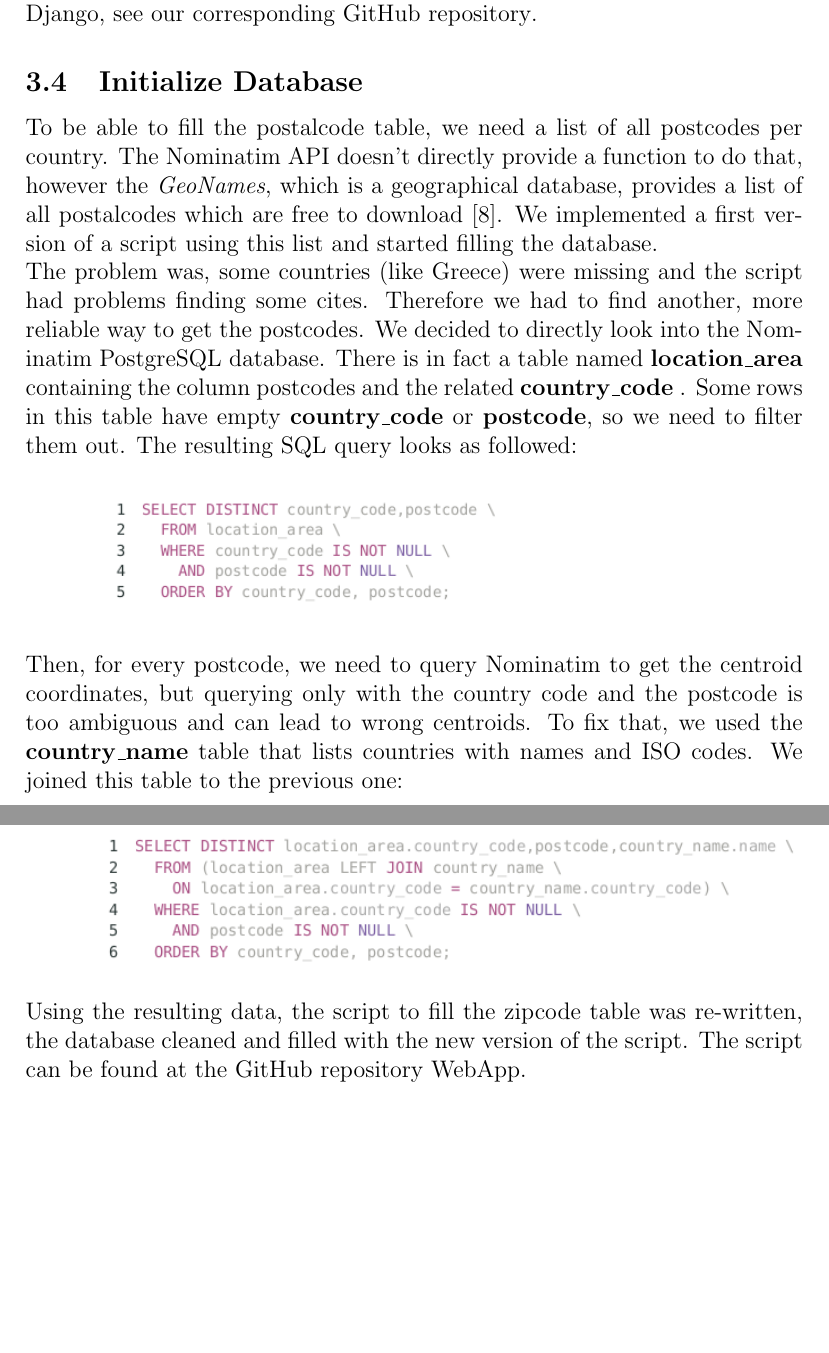
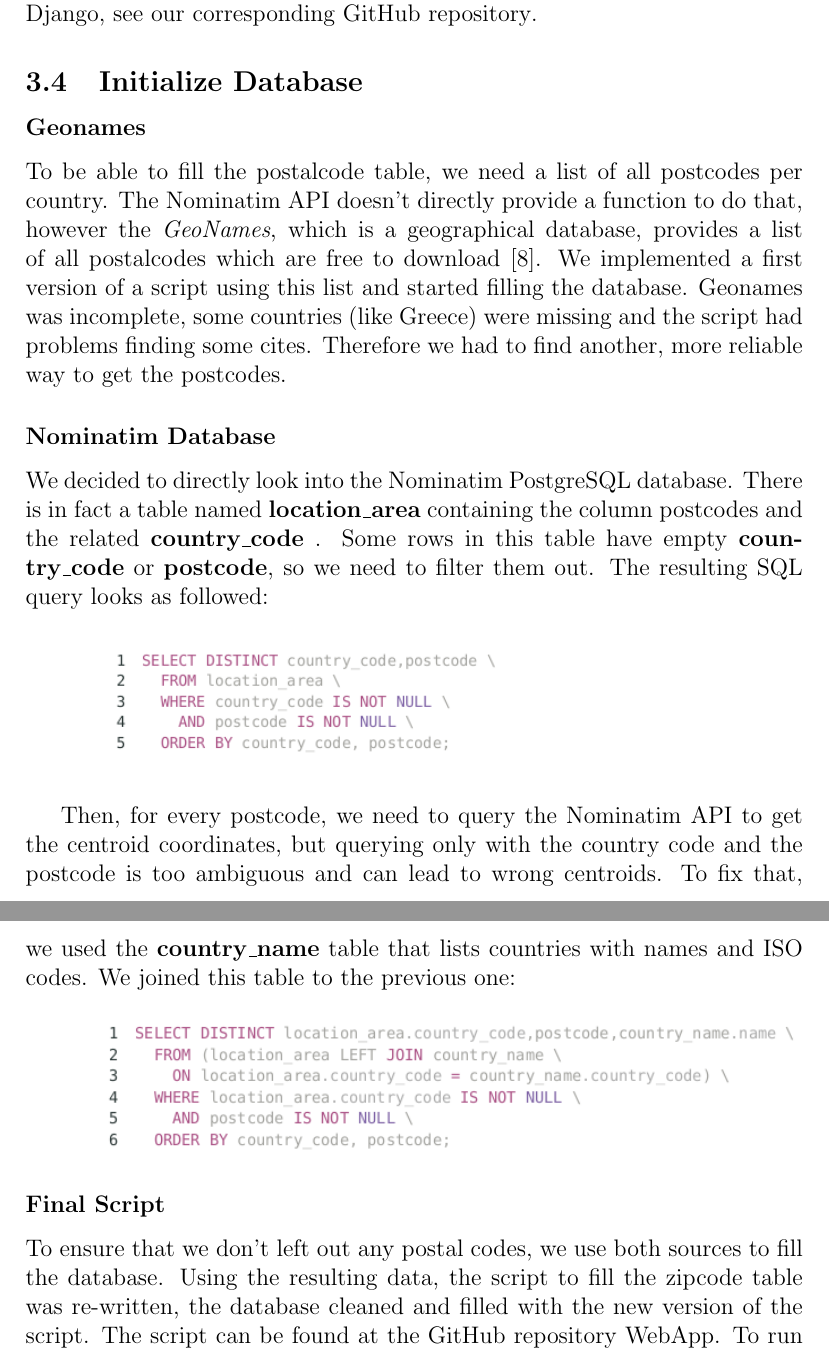
Before and after one commit to dataBikeHsUlm/report, a LaTeX thesis (DSPRReport.tex, which reads 12_database.tex): two parts of pages 29 and 30 of 107, joined at a grey line, cut so that both start at the same text, the shorter picture padded with empty space. Compiled offline with pdfLaTeX.

Commit message:
completed database part

```diff
--- a/12_database.tex
+++ b/12_database.tex
@@ -47,9 +47,13 @@ The datamodels for the postcodes and the distances were directly written in the
 For further information on working with the database in Django, see our corresponding
 \href{https://github.com/dataBikeHsUlm/WebApp/blob/master/django_recap.md#database}{GitHub repository}.
 \subsection{Initialize Database}
+
+\subsubsection{Geonames}
 To be able to fill the postalcode table, we need a list of all postcodes per country. The Nominatim API doesn't directly provide a function to do that, however the \emph{GeoNames}, which is a geographical database, provides a list of all postalcodes which are free to download \citep{GeoNames}.
-We implemented a first version of a script using this list and started filling the database.\\
-The problem was, some countries (like Greece) were missing and the script had problems finding some cites.  Therefore we had to find another, more reliable way to get the postcodes.
+We implemented a first version of a script using this list and started filling the database.
+Geonames was incomplete, some countries (like Greece) were missing and the script had problems finding some cites.  Therefore we had to find another, more reliable way to get the postcodes.
+
+\subsubsection{Nominatim Database}
 We decided to directly look into the Nominatim PostgreSQL database. There is in fact a table named
 \textbf{location\_area} containing the column postcodes and the related \textbf{country\_code} .
 Some rows in this table have empty \textbf{country\_code} or \textbf{postcode}, so we need to filter them out. The resulting SQL query looks as followed:
@@ -57,9 +61,19 @@ Some rows in this table have empty \textbf{country\_code} or \textbf{postcode},
 \hspace{1.2cm}
 \includegraphics[width=0.55\textwidth]{img/query1}\label{pic:q1}
 \end{figure}
-\noindent Then, for every postcode, we need to query Nominatim to get the centroid coordinates, but querying only with the country code and the postcode is too ambiguous and can lead to wrong centroids. To fix that, we used the \textbf{country\_name} table that lists countries with names and ISO codes. We joined this table to the previous one:
+Then, for every postcode, we need to query the Nominatim API to get the centroid
+coordinates, but querying only with the country code and the postcode is too ambiguous
+and can lead to wrong centroids.
+To fix that, we used the \textbf{country\_name} table that lists countries with
+names and ISO codes. We joined this table to the previous one:
 \begin{figure}[H]
 \hspace{1.2cm}
 \includegraphics[width=0.9\textwidth]{img/query2}\label{pic:q2}
 \end{figure}
-\noindent Using the resulting data, the script to fill the zipcode table was re-written, the database cleaned and filled with the new version of the script. The script can be found at the GitHub repository \href{https://github.com/dataBikeHsUlm/WebApp/blob/master/fill_db_from_osm.py}{WebApp}. \\To run the script, run the accompanying shell script \textbf{fill\_db.py}, it will install the dependencies before running the python code.
+
+\subsubsection{Final Script}
+
+To ensure that we don't left out any postal codes, we use both sources to fill
+the database.
+Using the resulting data, the script to fill the zipcode table was re-written, the database cleaned and filled with the new version of the script. The script can be found at the GitHub repository \href{https://github.com/dataBikeHsUlm/WebApp/blob/master/fill_db_postcodes.py}{WebApp}.
+To run the script, run the accompanying shell script \textbf{fill\_db.py}, it will install the dependencies before running the python code.
```
